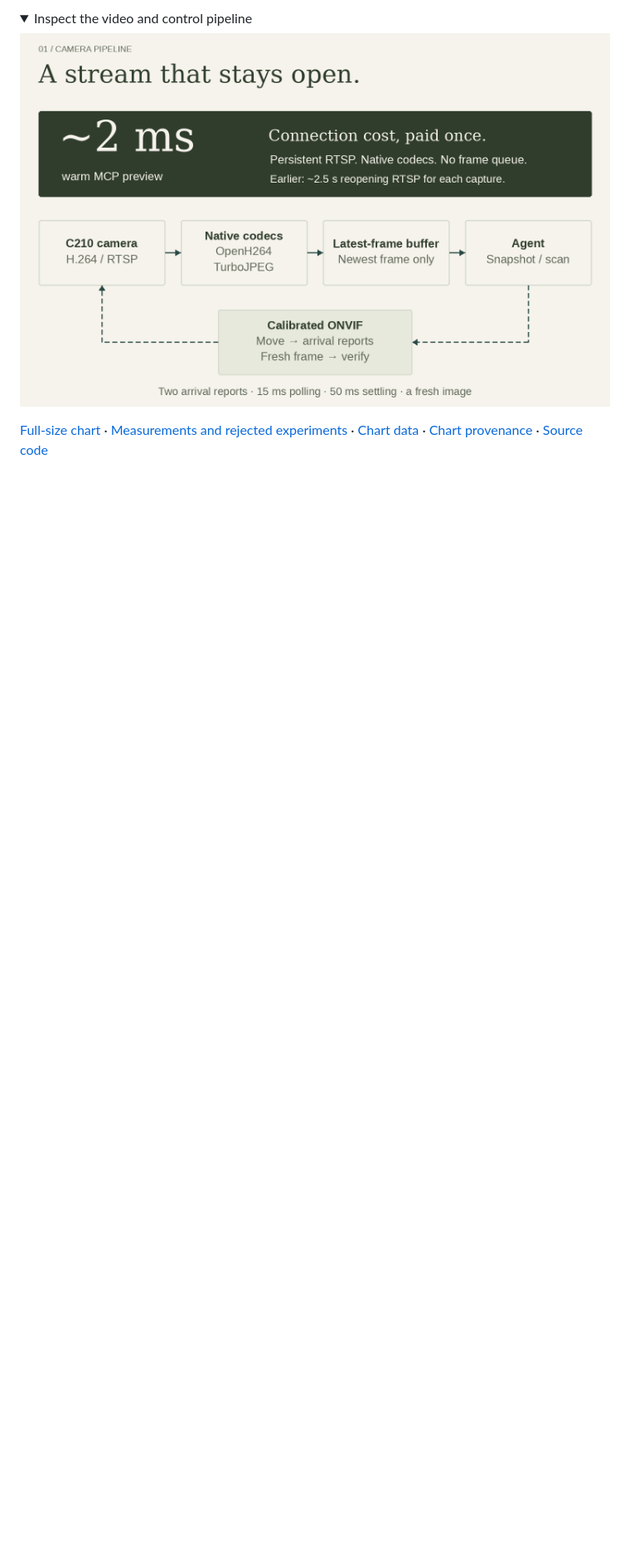
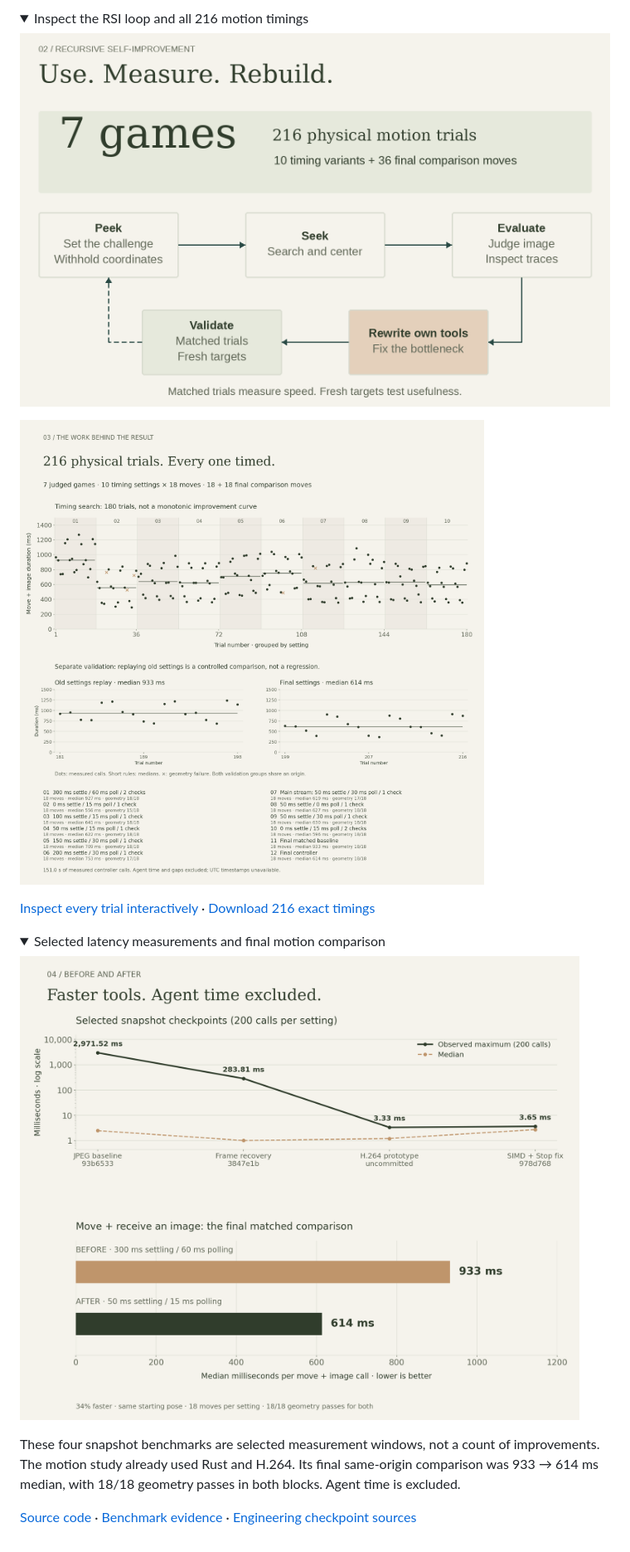
Before and after one commit to Belval/onvif-mcp, a Markdown page: docs/blog/i-spy-optimization.md, the part around one of its changes. Shown at 83% size. GitHub-like rendering; folded sections open; blank space fills up the shorter version.

```diff
--- a/docs/blog/i-spy-optimization.md
+++ b/docs/blog/i-spy-optimization.md
@@ -72,11 +71,17 @@ supported it. That external feedback closed the RSI loop.
 
 <details>
-<summary>Inspect the video and control pipeline</summary>
-<p><img src="assets/camera-pipeline.png" alt="Persistent RTSP ingestion, native codecs, a latest-frame buffer, and calibrated ONVIF control"></p>
+<summary>Inspect the RSI loop and all 216 motion timings</summary>
+<p><img src="assets/improvement-loop.png" alt="Peek and Seek evaluate, rewrite and validate their tools"></p>
+<p><img src="assets/motion-trials.png" alt="180 tuning trials, with the 36 final validation trials shown separately"></p>
+<p><a href="assets/motion-trials.html">Inspect every trial interactively</a> · <a href="assets/motion-trials.csv">Download 216 exact timings</a></p>
 </details>
 
-[Full-size chart](assets/latency-history.svg) ·
-[Measurements and rejected experiments](../../benchmarks/i-spy/README.md) ·
-[Chart data](assets/latency-history.csv) ·
-[Chart provenance](assets/latency-history.json) ·
-[Source code](https://github.com/Belval/onvif-mcp)
+<details>
+<summary>Selected latency measurements and final motion comparison</summary>
+<p><img src="assets/latency-history.png" alt="Four selected Rust snapshot checkpoints and the separate final motion comparison"></p>
+<p>These four snapshot benchmarks are selected measurement windows, not a count of improvements. The motion study already used Rust and H.264. Its final same-origin comparison was 933 → 614 ms median, with 18/18 geometry passes in both blocks. Agent time is excluded.</p>
+</details>
+
+[Source code](https://github.com/Belval/onvif-mcp) ·
+[Benchmark evidence](../../benchmarks/i-spy/README.md) ·
+[Engineering checkpoint sources](assets/software-checkpoints.json)
```
Also changed, not shown: other parts of docs/blog/i-spy-optimization.md (+50 -51 lines), docs/blog/assets/rust-pipeline.png (added), 3 other files.
